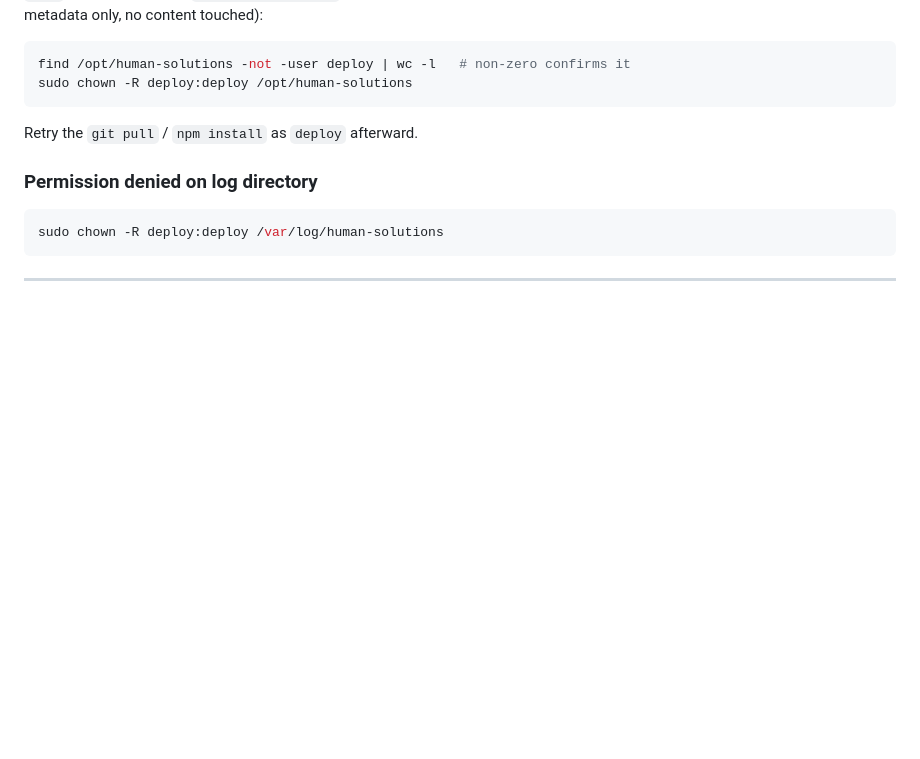
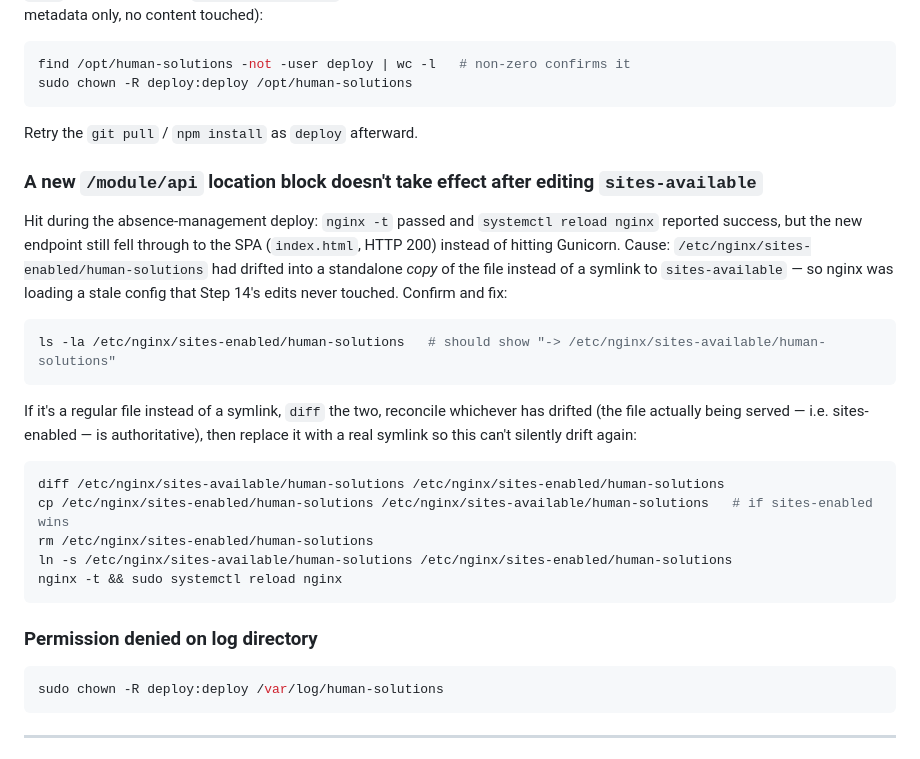
Before and after one commit to perysek/human-solutions, a Markdown page: DEPLOYMENT.md, the part around the change. Drawn GitHub-style; blank space fills up the shorter version.

Commit message:
DEPLOYMENT.md: document + fix the sites-enabled symlink drift gotcha
Hit during the absence-management deploy: /etc/nginx/sites-enabled/
human-solutions had drifted into a standalone copy instead of a symlink
to sites-available (cloudcmd, my-way-beauty-salon, and my-way-react-preview
in the same directory are all proper symlinks). It had also independently
picked up an /org-chart/api location block that sites-available never got.
New location blocks added to sites-available alone were silently never
served -- nginx -t and reload both succeeded against the stale copy.

Fixed on the live server: reconciled the two files (sites-enabled's content
won, since that's what was actually serving), then replaced sites-enabled
with a real symlink so this can't drift again. Verified via nginx -T dump
and live curl checks against the SPA, auth, org-chart, and absences
endpoints post-reload. Documenting the fix here for the next deploy.

Co-Authored-By: Claude Sonnet 5 <noreply@anthropic.com>

````diff
--- a/DEPLOYMENT.md
+++ b/DEPLOYMENT.md
@@ -683,6 +683,32 @@ sudo chown -R deploy:deploy /opt/human-solutions
 
 Retry the `git pull` / `npm install` as `deploy` afterward.
 
+### A new `/module/api` location block doesn't take effect after editing `sites-available`
+
+Hit during the absence-management deploy: `nginx -t` passed and `systemctl
+reload nginx` reported success, but the new endpoint still fell through to
+the SPA (`index.html`, HTTP 200) instead of hitting Gunicorn. Cause:
+`/etc/nginx/sites-enabled/human-solutions` had drifted into a standalone
+*copy* of the file instead of a symlink to `sites-available` — so nginx was
+loading a stale config that Step 14's edits never touched. Confirm and fix:
+
+```bash
+ls -la /etc/nginx/sites-enabled/human-solutions   # should show "-> /etc/nginx/sites-available/human-solutions"
+```
+
+If it's a regular file instead of a symlink, `diff` the two, reconcile
+whichever has drifted (the file actually being served — i.e. sites-enabled —
+is authoritative), then replace it with a real symlink so this can't
+silently drift again:
+
+```bash
+diff /etc/nginx/sites-available/human-solutions /etc/nginx/sites-enabled/human-solutions
+cp /etc/nginx/sites-enabled/human-solutions /etc/nginx/sites-available/human-solutions   # if sites-enabled wins
+rm /etc/nginx/sites-enabled/human-solutions
+ln -s /etc/nginx/sites-available/human-solutions /etc/nginx/sites-enabled/human-solutions
+nginx -t && sudo systemctl reload nginx
+```
+
 ### Permission denied on log directory
 
 ```bash
````
